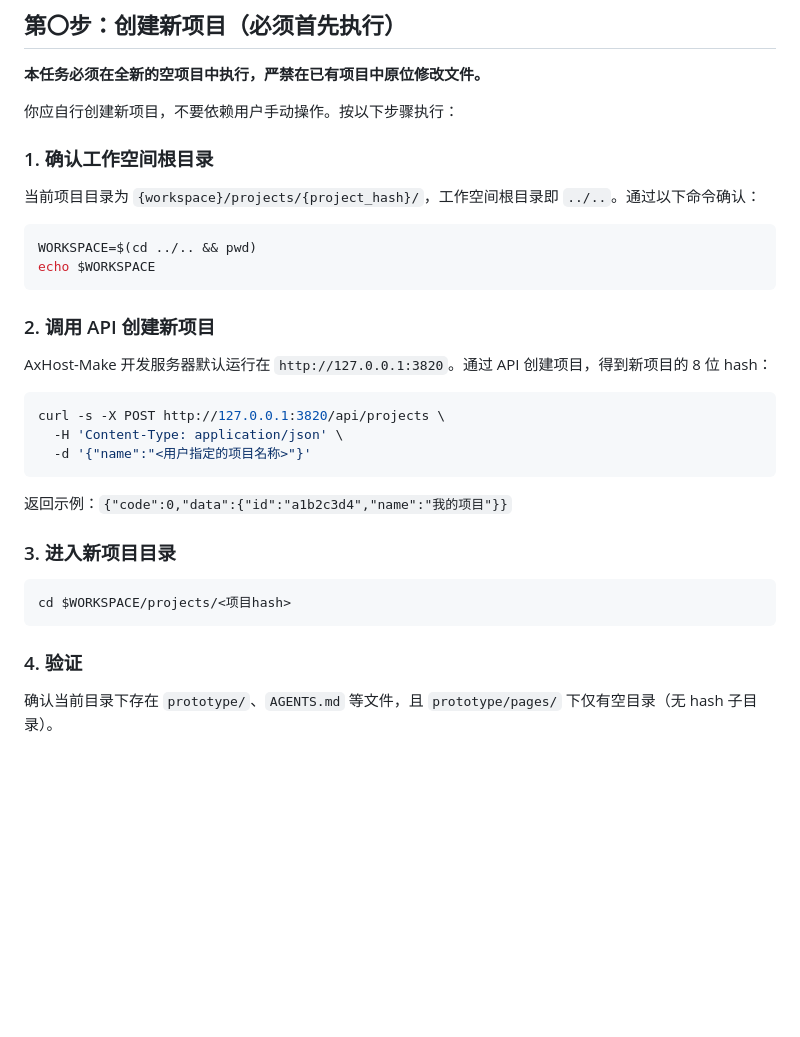
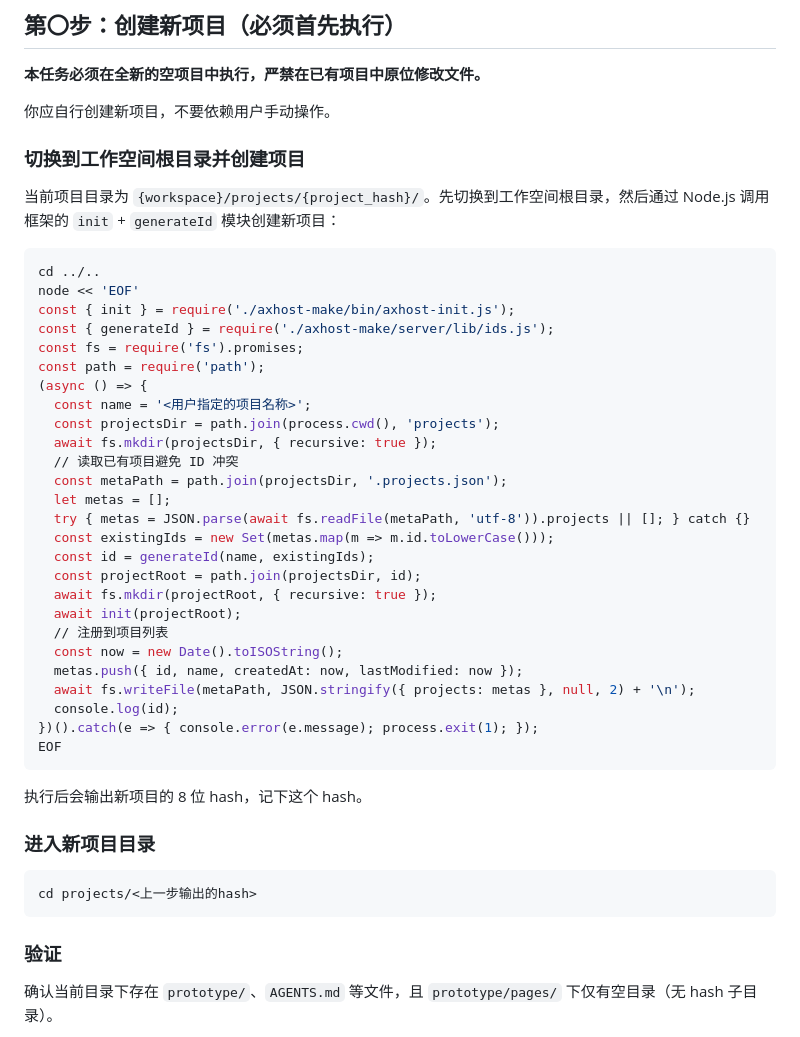
Before and after one commit to BarnettZhou/AxHost-Make, a Markdown page: skills/import-html-package.md, the part around the change. Rendered like a GitHub page; blank space fills up the shorter version.

Commit message:
fix: 第〇步改用 Node.js heredoc 直接调用 init+generateId 创建项目，不依赖 API/curl

````diff
--- a/skills/import-html-package.md
+++ b/skills/import-html-package.md
@@ -8,36 +8,50 @@
 
 **本任务必须在全新的空项目中执行，严禁在已有项目中原位修改文件。**
 
-你应自行创建新项目，不要依赖用户手动操作。按以下步骤执行：
+你应自行创建新项目，不要依赖用户手动操作。
 
-### 1. 确认工作空间根目录
+### 切换到工作空间根目录并创建项目
 
-当前项目目录为 `{workspace}/projects/{project_hash}/`，工作空间根目录即 `../..`。通过以下命令确认：
+当前项目目录为 `{workspace}/projects/{project_hash}/`。先切换到工作空间根目录，然后通过 Node.js 调用框架的 `init` + `generateId` 模块创建新项目：
 
 ```bash
-WORKSPACE=$(cd ../.. && pwd)
-echo $WORKSPACE
+cd ../..
+node << 'EOF'
+const { init } = require('./axhost-make/bin/axhost-init.js');
+const { generateId } = require('./axhost-make/server/lib/ids.js');
+const fs = require('fs').promises;
+const path = require('path');
+(async () => {
+  const name = '<用户指定的项目名称>';
+  const projectsDir = path.join(process.cwd(), 'projects');
+  await fs.mkdir(projectsDir, { recursive: true });
+  // 读取已有项目避免 ID 冲突
+  const metaPath = path.join(projectsDir, '.projects.json');
+  let metas = [];
+  try { metas = JSON.parse(await fs.readFile(metaPath, 'utf-8')).projects || []; } catch {}
+  const existingIds = new Set(metas.map(m => m.id.toLowerCase()));
+  const id = generateId(name, existingIds);
+  const projectRoot = path.join(projectsDir, id);
+  await fs.mkdir(projectRoot, { recursive: true });
+  await init(projectRoot);
+  // 注册到项目列表
+  const now = new Date().toISOString();
+  metas.push({ id, name, createdAt: now, lastModified: now });
+  await fs.writeFile(metaPath, JSON.stringify({ projects: metas }, null, 2) + '\n');
+  console.log(id);
+})().catch(e => { console.error(e.message); process.exit(1); });
+EOF
 ```
 
-### 2. 调用 API 创建新项目
+执行后会输出新项目的 8 位 hash，记下这个 hash。
 
-AxHost-Make 开发服务器默认运行在 `http://127.0.0.1:3820`。通过 API 创建项目，得到新项目的 8 位 hash：
+### 进入新项目目录
 
 ```bash
-curl -s -X POST http://127.0.0.1:3820/api/projects \
-  -H 'Content-Type: application/json' \
-  -d '{"name":"<用户指定的项目名称>"}'
+cd projects/<上一步输出的hash>
 ```
 
-返回示例：`{"code":0,"data":{"id":"a1b2c3d4","name":"我的项目"}}`
-
-### 3. 进入新项目目录
-
-```bash
-cd $WORKSPACE/projects/<项目hash>
-```
-
-### 4. 验证
+### 验证
 
 确认当前目录下存在 `prototype/`、`AGENTS.md` 等文件，且 `prototype/pages/` 下仅有空目录（无 hash 子目录）。
 
````
